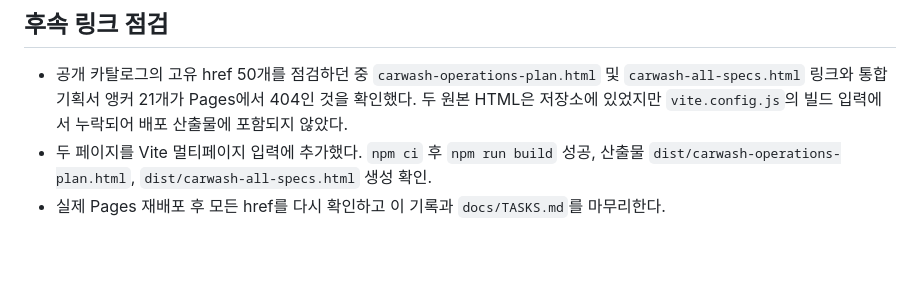
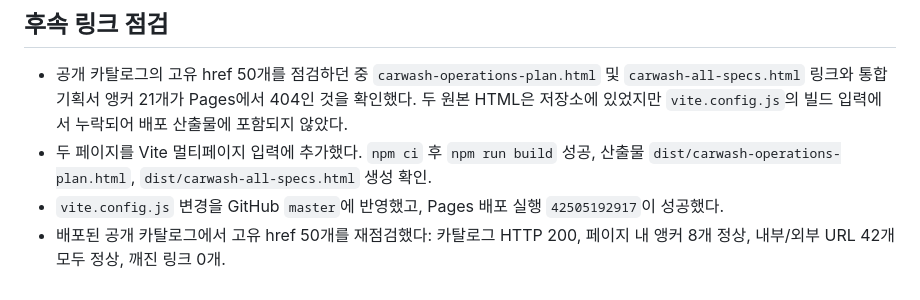
Before and after one commit to kimjindol2025/sonsecha-startup-web, a Markdown page: docs/blog/2026-11-09-app-catalog-plans.md, the part around the change. Rendered like a GitHub page; blank space fills up the shorter version.

Commit message:
docs: record full catalog link verification

```diff
--- a/docs/blog/2026-11-09-app-catalog-plans.md
+++ b/docs/blog/2026-11-09-app-catalog-plans.md
@@ -38,4 +38,5 @@
 
 - 공개 카탈로그의 고유 href 50개를 점검하던 중 `carwash-operations-plan.html` 및 `carwash-all-specs.html` 링크와 통합 기획서 앵커 21개가 Pages에서 404인 것을 확인했다. 두 원본 HTML은 저장소에 있었지만 `vite.config.js`의 빌드 입력에서 누락되어 배포 산출물에 포함되지 않았다.
 - 두 페이지를 Vite 멀티페이지 입력에 추가했다. `npm ci` 후 `npm run build` 성공, 산출물 `dist/carwash-operations-plan.html`, `dist/carwash-all-specs.html` 생성 확인.
-- 실제 Pages 재배포 후 모든 href를 다시 확인하고 이 기록과 `docs/TASKS.md`를 마무리한다.
+- `vite.config.js` 변경을 GitHub `master`에 반영했고, Pages 배포 실행 `42505192917`이 성공했다.
+- 배포된 공개 카탈로그에서 고유 href 50개를 재점검했다: 카탈로그 HTTP 200, 페이지 내 앵커 8개 정상, 내부/외부 URL 42개 모두 정상, 깨진 링크 0개.
```
